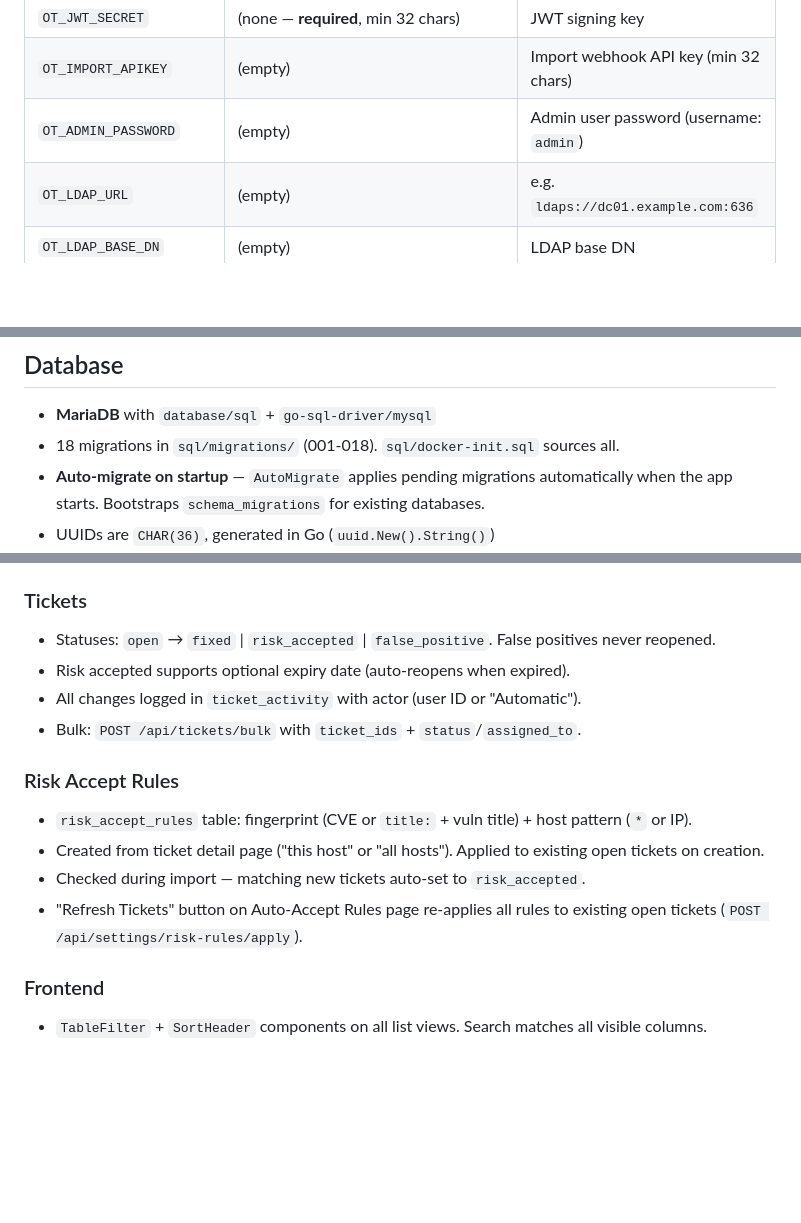
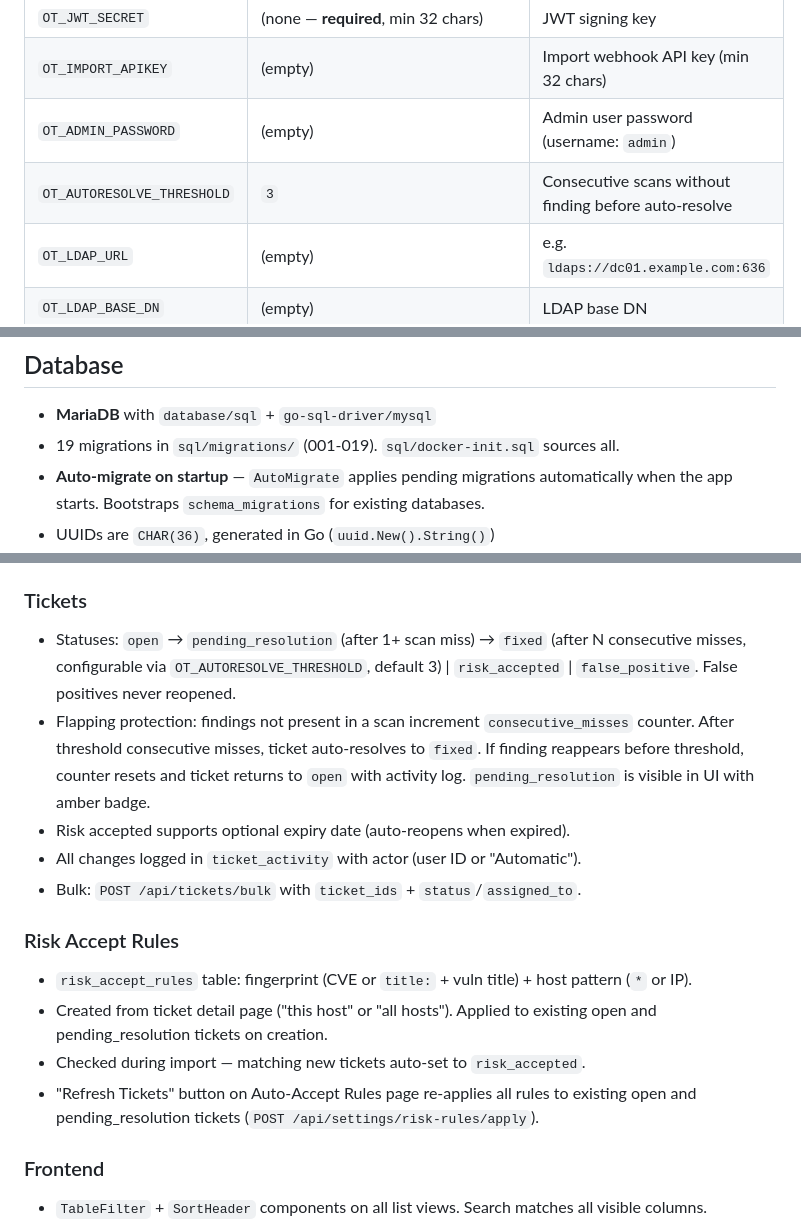
Before and after one commit to trcyberoptic/openvas-tracker, a Markdown page: CLAUDE.md, 3 parts joined by grey strips. Rendered like a GitHub page; blank space fills up the shorter version.

Commit message:
docs: update CLAUDE.md with flapping protection details
Co-Authored-By: Claude Opus 4.6 (1M context) <noreply@anthropic.com>

```diff
--- a/CLAUDE.md
+++ b/CLAUDE.md
@@ -75,6 +75,7 @@ All via `.env` file (`godotenv` + `os.Getenv`). Editable via Settings page. Auto
 | `OT_JWT_SECRET` | (none — **required**, min 32 chars) | JWT signing key |
 | `OT_IMPORT_APIKEY` | (empty) | Import webhook API key (min 32 chars) |
 | `OT_ADMIN_PASSWORD` | (empty) | Admin user password (username: `admin`) |
+| `OT_AUTORESOLVE_THRESHOLD` | `3` | Consecutive scans without finding before auto-resolve |
 | `OT_LDAP_URL` | (empty) | e.g. `ldaps://dc01.example.com:636` |
 | `OT_LDAP_BASE_DN` | (empty) | LDAP base DN |
 | `OT_LDAP_BIND_DN` | (empty) | LDAP service account DN |
@@ -85,7 +86,7 @@ All via `.env` file (`godotenv` + `os.Getenv`). Editable via Settings page. Auto
 ## Database
 
 - **MariaDB** with `database/sql` + `go-sql-driver/mysql`
-- 18 migrations in `sql/migrations/` (001-018). `sql/docker-init.sql` sources all.
+- 19 migrations in `sql/migrations/` (001-019). `sql/docker-init.sql` sources all.
 - **Auto-migrate on startup** — `AutoMigrate` applies pending migrations automatically when the app starts. Bootstraps `schema_migrations` for existing databases.
 - UUIDs are `CHAR(36)`, generated in Go (`uuid.New().String()`)
 - Pool: `MaxOpenConns`, `MaxIdleConns`, `ConnMaxLifetime(5m)`, `ConnMaxIdleTime(3m)`
@@ -104,16 +105,17 @@ All via `.env` file (`godotenv` + `os.Getenv`). Editable via Settings page. Auto
 - PTR hostname backfill runs async after each import. Hostnames normalized: `UPPERCASE.domain.lowercase`.
 
 ### Tickets
-- Statuses: `open` → `fixed` | `risk_accepted` | `false_positive`. False positives never reopened.
+- Statuses: `open` → `pending_resolution` (after 1+ scan miss) → `fixed` (after N consecutive misses, configurable via `OT_AUTORESOLVE_THRESHOLD`, default 3) | `risk_accepted` | `false_positive`. False positives never reopened.
+- Flapping protection: findings not present in a scan increment `consecutive_misses` counter. After threshold consecutive misses, ticket auto-resolves to `fixed`. If finding reappears before threshold, counter resets and ticket returns to `open` with activity log. `pending_resolution` is visible in UI with amber badge.
 - Risk accepted supports optional expiry date (auto-reopens when expired).
 - All changes logged in `ticket_activity` with actor (user ID or "Automatic").
 - Bulk: `POST /api/tickets/bulk` with `ticket_ids` + `status`/`assigned_to`.
 
 ### Risk Accept Rules
 - `risk_accept_rules` table: fingerprint (CVE or `title:` + vuln title) + host pattern (`*` or IP).
-- Created from ticket detail page ("this host" or "all hosts"). Applied to existing open tickets on creation.
+- Created from ticket detail page ("this host" or "all hosts"). Applied to existing open and pending_resolution tickets on creation.
 - Checked during import — matching new tickets auto-set to `risk_accepted`.
-- "Refresh Tickets" button on Auto-Accept Rules page re-applies all rules to existing open tickets (`POST /api/settings/risk-rules/apply`).
+- "Refresh Tickets" button on Auto-Accept Rules page re-applies all rules to existing open and pending_resolution tickets (`POST /api/settings/risk-rules/apply`).
 
 ### Frontend
 - `TableFilter` + `SortHeader` components on all list views. Search matches all visible columns.
```
